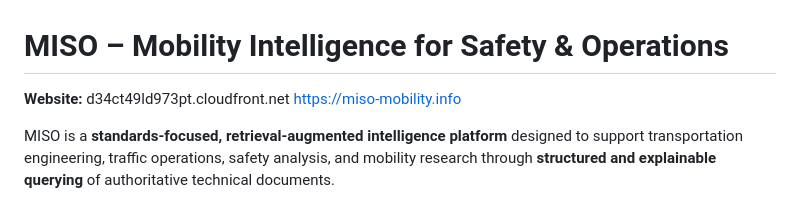
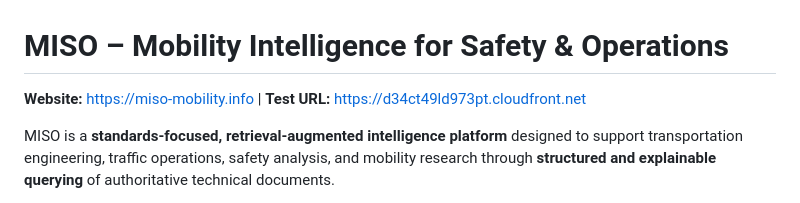
Before and after one commit to z00bean/Mobility-Intelligence-for-Safety-RAG, a Markdown page: README.md, the part around the change. Rendered like a GitHub page.

```diff
--- a/README.md
+++ b/README.md
@@ -1,8 +1,6 @@
 # MISO – Mobility Intelligence for Safety & Operations
 
-**Website:**
-d34ct49ld973pt.cloudfront.net
-https://miso-mobility.info
+**Website:** https://miso-mobility.info | **Test URL:** https://d34ct49ld973pt.cloudfront.net
 
 
 MISO is a **standards-focused, retrieval-augmented intelligence platform** designed to support transportation engineering, traffic operations, safety analysis, and mobility research through **structured and explainable querying** of authoritative technical documents.
```
